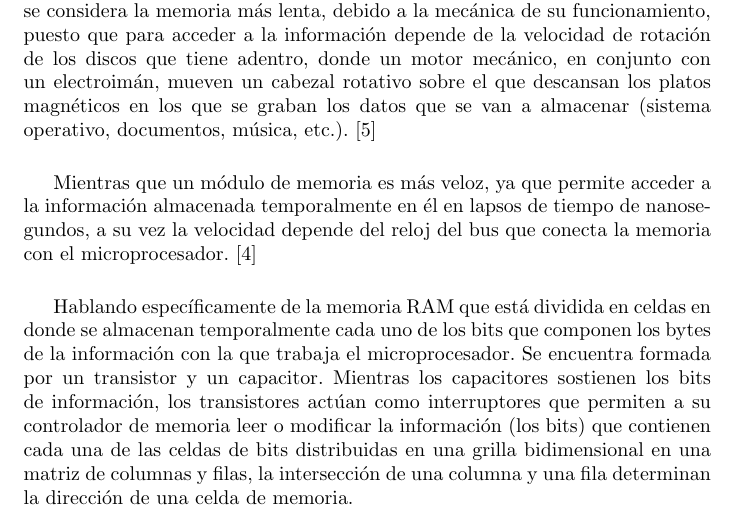
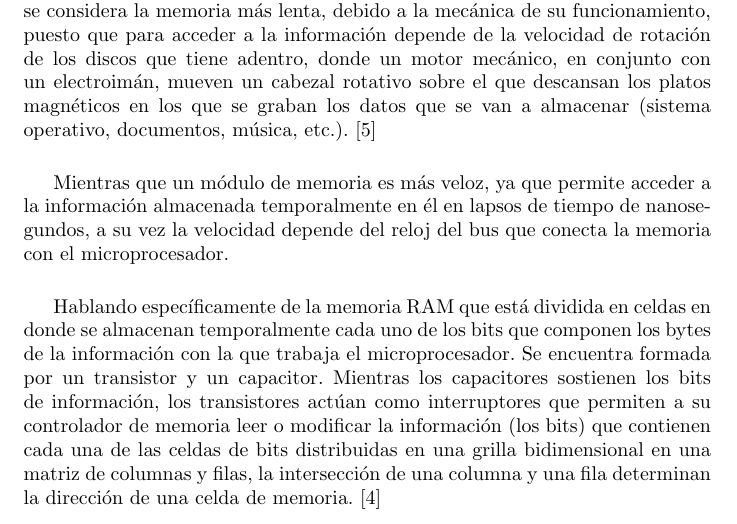
Before and after one commit to Mauricioduque/Taller_memoria, a LaTeX document (main.tex): part of page 4 of 6, cut so that both start at the same text. Compiled offline with pdfLaTeX.

Commit message:
Se agrega una cita

```diff
--- a/main.tex
+++ b/main.tex
@@ -101,11 +101,11 @@ La jerarquía de una memoria a partir de su velocidad, se caracteriza por el tie
 
 \vspace{0.5cm}
 
-Mientras que un módulo de memoria es más veloz, ya que permite acceder a la información almacenada temporalmente en él en lapsos de tiempo de nanosegundos, a su vez la velocidad depende del reloj del bus que conecta la memoria con el microprocesador.\cite{tallerwebsite}
+Mientras que un módulo de memoria es más veloz, ya que permite acceder a la información almacenada temporalmente en él en lapsos de tiempo de nanosegundos, a su vez la velocidad depende del reloj del bus que conecta la memoria con el microprocesador.
 
 \vspace{0.5cm}
 
-Hablando específicamente de la memoria RAM que  está dividida en celdas en donde se almacenan temporalmente cada uno de los bits que componen los bytes de la información con la que trabaja el microprocesador. Se encuentra formada por un transistor y un capacitor. Mientras los capacitores sostienen los bits de información, los transistores actúan como interruptores que permiten a su controlador de memoria leer o modificar la información (los bits) que contienen cada una de las celdas de bits distribuidas en una grilla bidimensional en una matriz de columnas y filas, la intersección de una columna y una fila determinan la dirección de una celda de memoria.
+Hablando específicamente de la memoria RAM que  está dividida en celdas en donde se almacenan temporalmente cada uno de los bits que componen los bytes de la información con la que trabaja el microprocesador. Se encuentra formada por un transistor y un capacitor. Mientras los capacitores sostienen los bits de información, los transistores actúan como interruptores que permiten a su controlador de memoria leer o modificar la información (los bits) que contienen cada una de las celdas de bits distribuidas en una grilla bidimensional en una matriz de columnas y filas, la intersección de una columna y una fila determinan la dirección de una celda de memoria.\cite{tallerwebsite}
 
 \vspace{0.5cm}
 
```
Also changed, not shown: Taller_memoria_Mauricio_Duque.pdf.
